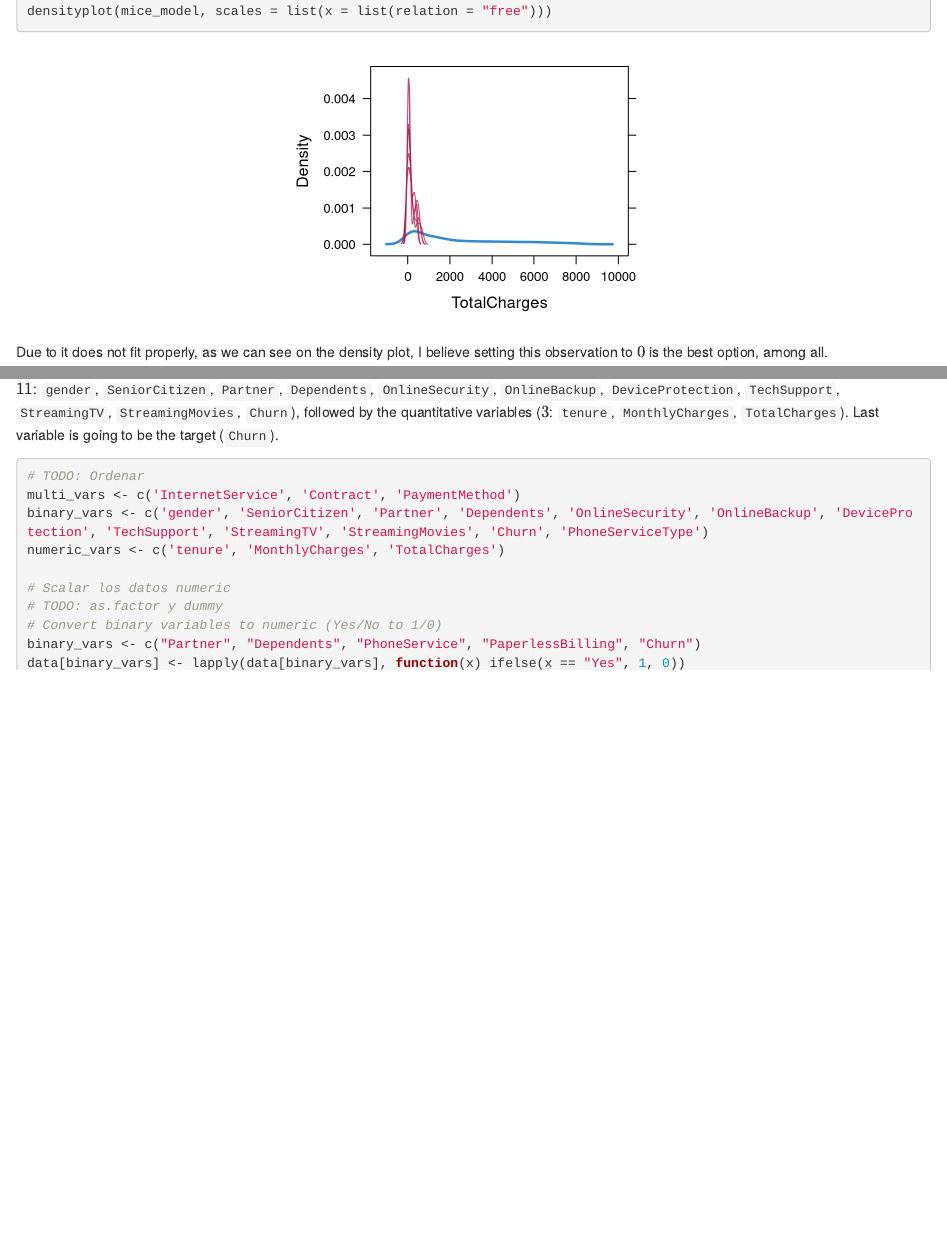
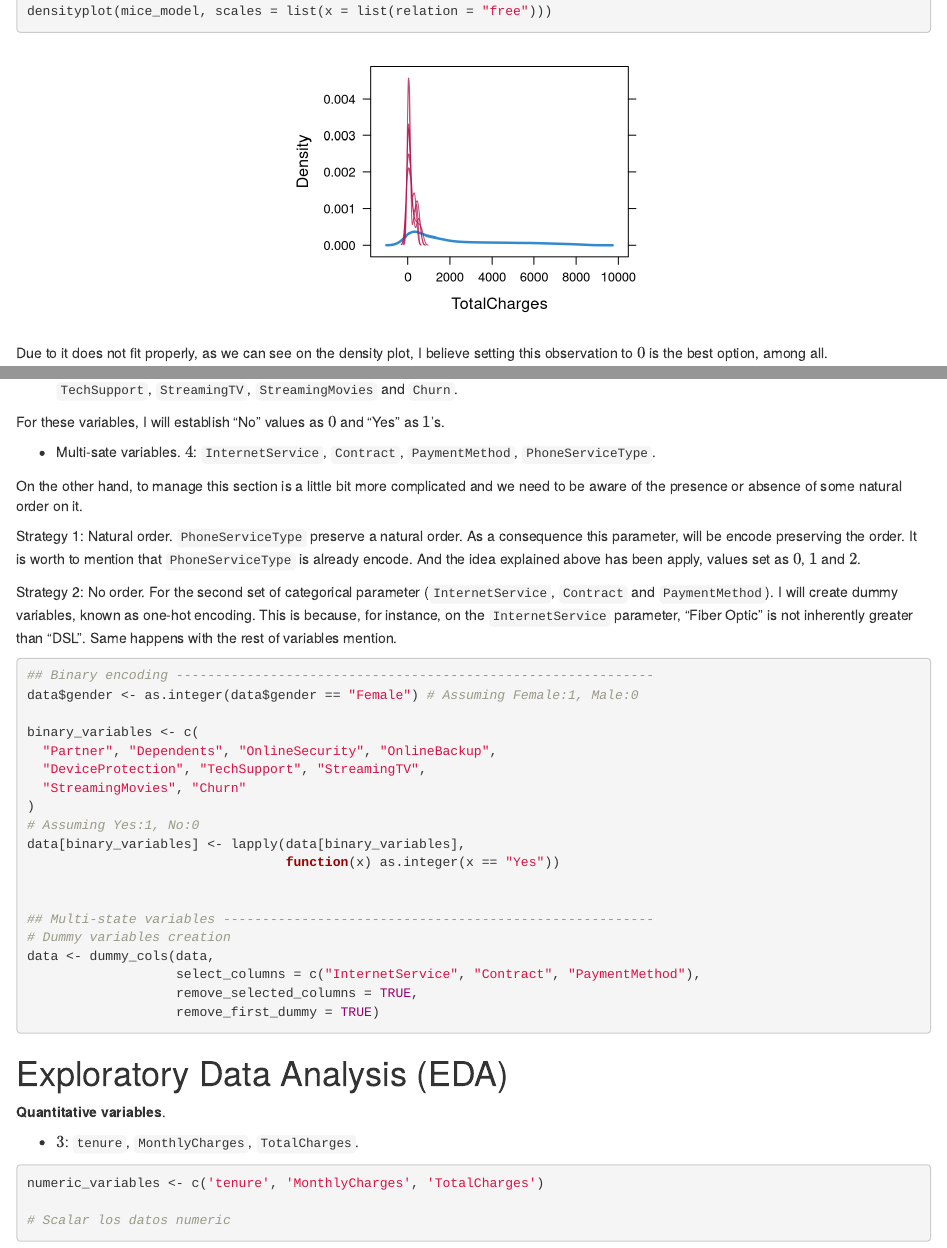
Before and after one commit to Gabriela-Levenfeld/UC3M_StatisticalLearning, an R Markdown document (project1/project1.Rmd): the page in a window 1100 px wide, from 8600 px down before the commit and from 8740 px down after it, so that both start at the same text, and a second part further down, joined at a grey line. Rendered offline with R 4.5, knitr and Pandoc, with nearby package versions; code that draws random numbers runs with fixed seeds of ours.

Commit message:
Add encoding categorical variables

````diff
--- a/project1/project1.Rmd
+++ b/project1/project1.Rmd
@@ -116,6 +116,7 @@ library(tidyverse) # For glimpse
 library(dplyr) # mutate function
 library(mice) # Imputation
 library(VIM) # Imputation graph
+library(fastDummies) # For encoding multi-state variables
 library(caret) # For split the dataset
 ```
 
@@ -249,6 +250,11 @@ missing_values <- colSums(is.na(data)) # 11 NA's in TotalCharges variable
 percentage_na <- missing_values/nrow(data)*100 # NA's in %
 sort(percentage_na, decreasing = TRUE)
 
+# Get the index of the rows where TotalCharges=NA
+index_TotalCharges_na <- which(is.na(data$TotalCharges))
+print(index_TotalCharges_na)
+
+
 ## MICE Imputation -------------------------------------------------------------
 meth <- rep("", ncol(data)) # Set all methods to "" (no imputation)
 names(meth)[names(meth) == "TotalCharges"] <- "pmm" # Specify TotalCharges method
@@ -284 +289,0 @@ Next step is encoding qualitative variables as well as rearrange the dataset.
-These variables have been organized to facilitate working with them. The multi-state categorical variables ($4$: `InternetService`, `Contract`,  `PaymentMethod`, `PhoneServiceType`) precede the binary variables ($11$: `gender`, `SeniorCitizen`, `Partner`, `Dependents`, `OnlineSecurity`, `OnlineBackup`, `DeviceProtection`, `TechSupport`, `StreamingTV`, `StreamingMovies`, `Churn`), followed by the quantitative variables ($3$: `tenure`, `MonthlyCharges`, `TotalCharges`). Last variable is going to be the target (`Churn`).
@@ -285,14 +292,52 @@ These variables have been organized to facilitate working with them. The multi-s
+- Binary variables. $11$: `gender`, `SeniorCitizen`, `Partner`, `Dependents`, `OnlineSecurity`, `OnlineBackup`, `DeviceProtection`, `TechSupport`, `StreamingTV`, `StreamingMovies` and `Churn`.
+
+For these variables, I will establish "No" values as $0$ and "Yes" as $1$'s.
+
+- Multi-sate variables. $4$: `InternetService`, `Contract`,  `PaymentMethod`, `PhoneServiceType`.
+
+On the other hand, to manage this section is a little bit more complicated and we need to be aware of the presence or absence of some natural order on it.
+
+Strategy 1: Natural order.
+`PhoneServiceType` preserve a natural order. As a consequence this parameter, will be encode preserving the order. It is worth to mention that `PhoneServiceType` is already encode. And the idea explained above has been apply, values set as $0$, $1$ and $2$.
+
+Strategy 2: No order.
+For the second set of categorical parameter (`InternetService`, `Contract` and `PaymentMethod`). I will create dummy variables, known as one-hot encoding. This is because, for instance, on the `InternetService` parameter, "Fiber Optic" is not inherently greater than "DSL". Same happens with the rest of variables mention.
+
+```{r}
+## Binary encoding -------------------------------------------------------------
+data$gender <- as.integer(data$gender == "Female") # Assuming Female:1, Male:0
+
+binary_variables <- c(
+  "Partner", "Dependents", "OnlineSecurity", "OnlineBackup",
+  "DeviceProtection", "TechSupport", "StreamingTV",
+  "StreamingMovies", "Churn"
+)
+# Assuming Yes:1, No:0
+data[binary_variables] <- lapply(data[binary_variables],
+                                 function(x) as.integer(x == "Yes"))
 
 
+## Multi-state variables -------------------------------------------------------
+# Dummy variables creation
+data <- dummy_cols(data,
+                   select_columns = c("InternetService", "Contract", "PaymentMethod"),
+                   remove_selected_columns = TRUE,
+                   remove_first_dummy = TRUE)
+```
+
+
+# Exploratory Data Analysis (EDA)
+
+
+
+
+
+
+**Quantitative variables**.
+
+- $3$: `tenure`, `MonthlyCharges`, `TotalCharges`.
+
 ```{r, eval=FALSE}
-
-# TODO: Ordenar
-multi_vars <- c('InternetService', 'Contract', 'PaymentMethod')
-binary_vars <- c('gender', 'SeniorCitizen', 'Partner', 'Dependents', 'OnlineSecurity', 'OnlineBackup', 'DeviceProtection', 'TechSupport', 'StreamingTV', 'StreamingMovies', 'Churn', 'PhoneServiceType')
-numeric_vars <- c('tenure', 'MonthlyCharges', 'TotalCharges')
+numeric_variables <- c('tenure', 'MonthlyCharges', 'TotalCharges')
 
 # Scalar los datos numeric
-# TODO: as.factor y dummy
-# Convert binary variables to numeric (Yes/No to 1/0)
-binary_vars <- c("Partner", "Dependents", "PhoneService", "PaperlessBilling", "Churn")
-data[binary_vars] <- lapply(data[binary_vars], function(x) ifelse(x == "Yes", 1, 0))
````
Also changed, not shown: project1/project1.Rmd (27 more changed lines).
